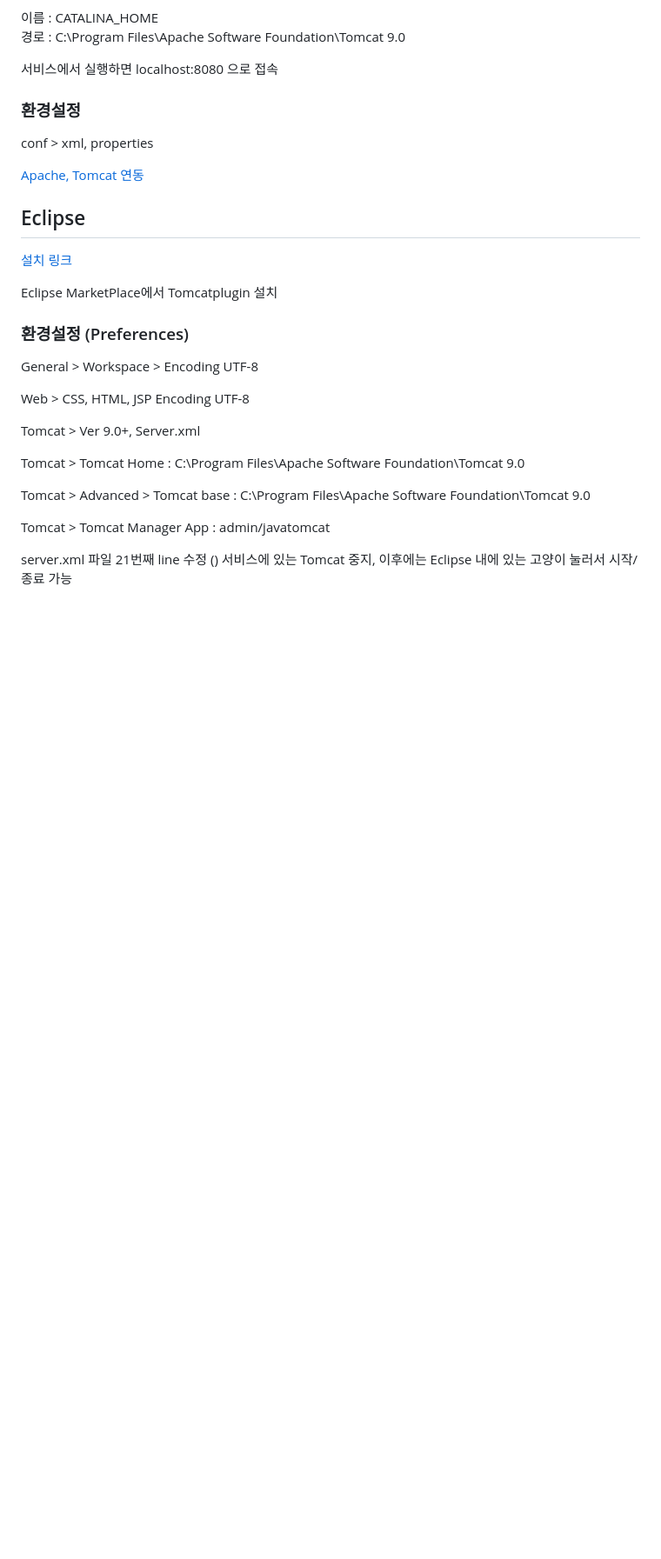
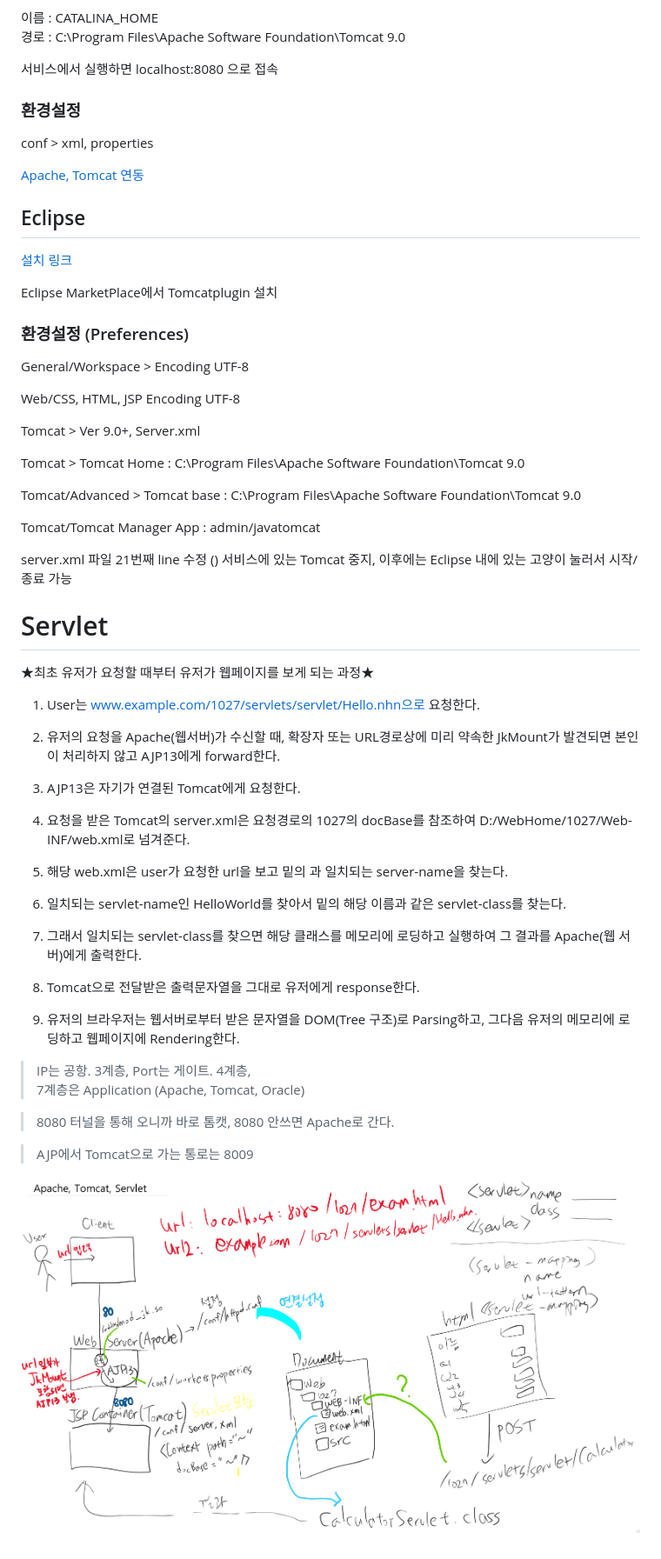
Before and after one commit to ojin0611/Web, a Markdown page: classnote/Backend.md, the part around the change printed below. Shown: that part at 87% size. Rendered like a GitHub page; pictures changed too: classnote/apache-tomcat-servlet.PNG (added); blank space fills up the shorter version.

```diff
--- a/classnote/Backend.md
+++ b/classnote/Backend.md
@@ -36,18 +38,57 @@ Eclipse MarketPlace에서 Tomcatplugin 설치
 
 ### 환경설정 (Preferences)
 
-General > Workspace > Encoding  UTF-8
+General/Workspace > Encoding  UTF-8
 
-Web > CSS, HTML, JSP Encoding UTF-8
+Web/CSS, HTML, JSP Encoding UTF-8
 
 Tomcat > Ver 9.0+, Server.xml
 
 Tomcat > Tomcat Home : C:\Program Files\Apache Software Foundation\Tomcat 9.0
 
-Tomcat > Advanced > Tomcat base : C:\Program Files\Apache Software Foundation\Tomcat 9.0
+Tomcat/Advanced > Tomcat base : C:\Program Files\Apache Software Foundation\Tomcat 9.0
 
-Tomcat > Tomcat Manager App : admin/javatomcat
+Tomcat/Tomcat Manager App : admin/javatomcat
 
 
 server.xml 파일 21번째 line 수정 (<Server port="8005" shutdown="SHUTDOWN">)
 서비스에 있는 Tomcat 중지, 이후에는 Eclipse 내에 있는 고양이 눌러서 시작/종료 가능
+
+
+# Servlet
+
+
+★최초 유저가 요청할 때부터 유저가 웹페이지를 보게 되는 과정★
+
+1. User는 www.example.com/1027/servlets/servlet/Hello.nhn으로 요청한다.
+
+2. 유저의 요청을 Apache(웹서버)가 수신할 때, 확장자 또는 URL경로상에
+   미리 약속한 JkMount가 발견되면 본인이 처리하지 않고 AJP13에게 forward한다.
+
+3. AJP13은 자기가 연결된 Tomcat에게 요청한다.
+
+4. 요청을 받은 Tomcat의 server.xml은 요청경로의
+   1027의 docBase를 참조하여 D:/WebHome/1027/Web-INF/web.xml로 넘겨준다.
+
+5. 해당 web.xml은 user가 요청한 url을 보고 <servlet-mapping>밑의 <url-pattern>과 일치되는
+   server-name을 찾는다.
+
+6. 일치되는 servlet-name인 HelloWorld를 찾아서 <servlet> 밑의 해당 이름과 같은
+   servlet-class를 찾는다.
+
+7. 그래서 일치되는 servlet-class를 찾으면 해당 클래스를 메모리에 로딩하고 실행하여
+   그 결과를 Apache(웹 서버)에게 출력한다.
+
+8. Tomcat으로 전달받은 출력문자열을 그대로 유저에게 response한다.
+
+9. 유저의 브라우저는 웹서버로부터 받은 문자열을 DOM(Tree 구조)로 Parsing하고, 그다음 유저의
+   메모리에 로딩하고 웹페이지에 Rendering한다.
+
+> IP는 공항. 3계층, Port는 게이트. 4계층,
+7계층은 Application (Apache, Tomcat, Oracle)
+
+> 8080 터널을 통해 오니까 바로 톰캣, 8080 안쓰면 Apache로 간다.
+
+> AJP에서 Tomcat으로 가는 통로는 8009
+
+![User-Apache-Tomcat-Servlet](./apache-tomcat-servlet.PNG)
```
Also changed, not shown: other parts of classnote/Backend.md (+3 -1 lines), 3 other files.
